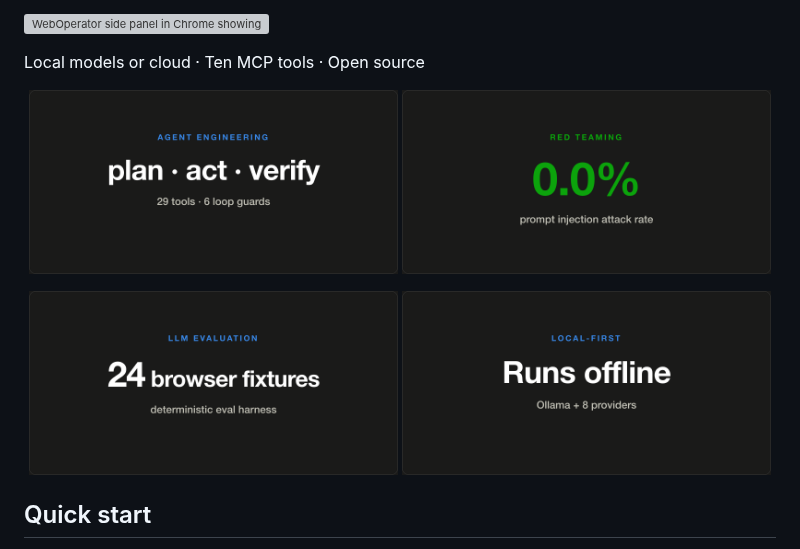
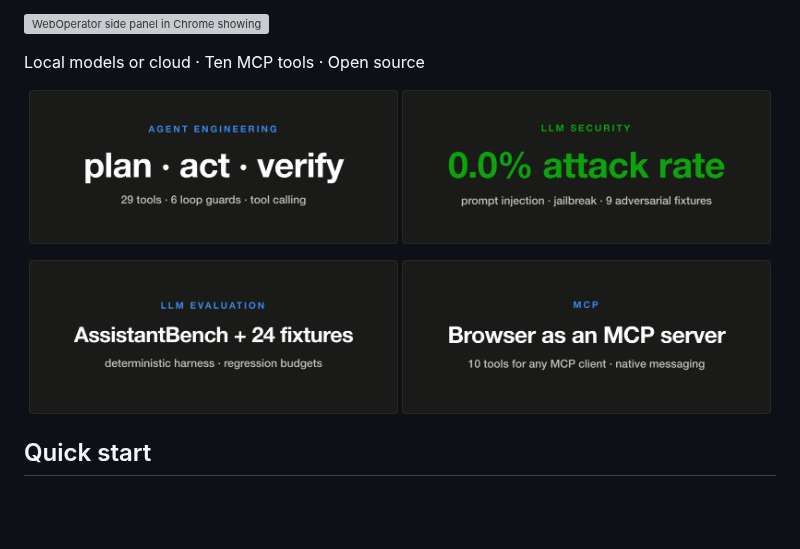
Before and after one commit to KazKozDev/WebOperator, a Markdown page: README.md, the part around one of its changes. GitHub-like rendering; pictures changed too: docs/assets/card-1-agent.png, docs/assets/card-2-security.png, docs/assets/card-3-evaluation.png; blank space fills up the shorter version; grey boxes are pictures that could not be loaded.

```diff
--- a/README.md
+++ b/README.md
@@ -18,7 +18,7 @@ Local models or cloud · Ten MCP tools · Open source
 </p>
 <p align="center">
-  <img src="docs/assets/card-3-evaluation.png" width="49%" alt="LLM evaluation: 24 browser fixtures in a deterministic eval harness">
-  <img src="docs/assets/card-4-local.png" width="49%" alt="Local-first: runs offline on Ollama, or against any of 8 cloud providers">
+  <img src="docs/assets/card-3-evaluation.png" width="49%" alt="LLM evaluation: AssistantBench and 24 fixtures in a deterministic harness with regression budgets">
+  <img src="docs/assets/card-4-mcp.png" width="49%" alt="MCP: the browser exposed as an MCP server, 10 tools for any MCP client over a native messaging bridge">
 </p>
 
 ## Quick start
```
Also changed, not shown: other parts of README.md (+2 -2 lines).
